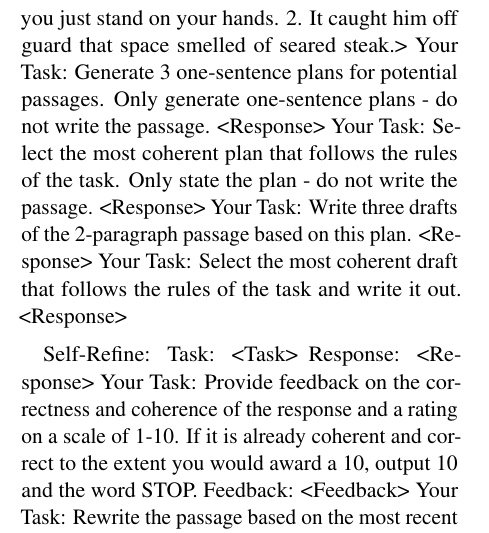
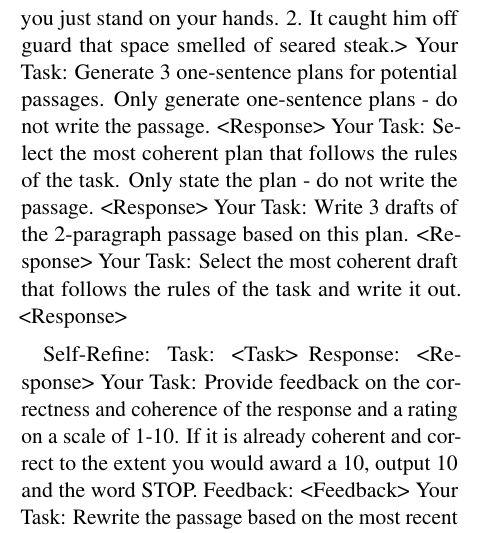
Before and after one commit to ijyliu/anlp23-project, a LaTeX paper (Midterm Report/Midterm Report - Isaac Liu.tex): part of one column of page 9 of 11, cut so that both start at the same text. Compiled offline with pdfLaTeX.

Commit message:
minor edit

```diff
--- a/Midterm Report/Midterm Report - Isaac Liu.tex
+++ b/Midterm Report/Midterm Report - Isaac Liu.tex
@@ -307,7 +307,7 @@ Your Task: Generate 3 one-sentence plans for potential passages. Only generate o
 <Response>
 Your Task: Select the most coherent plan that follows the rules of the task. Only state the plan - do not write the passage.
 <Response>
-Your Task: Write three drafts of the 2-paragraph passage based on this plan.
+Your Task: Write 3 drafts of the 2-paragraph passage based on this plan.
 <Response>
 Your Task: Select the most coherent draft that follows the rules of the task and write it out.
 <Response>
```
